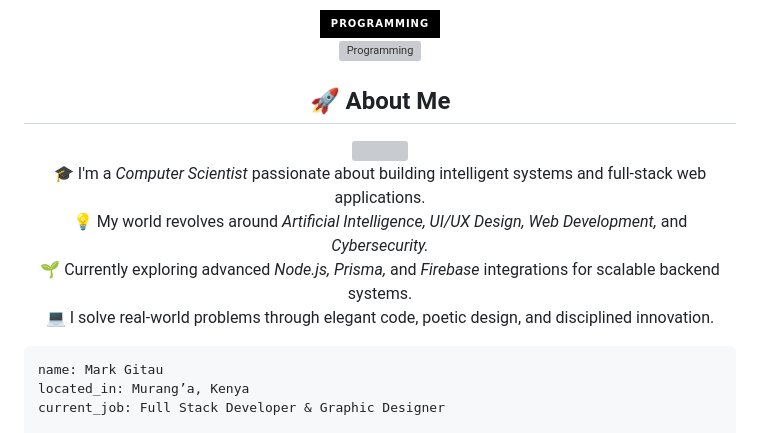
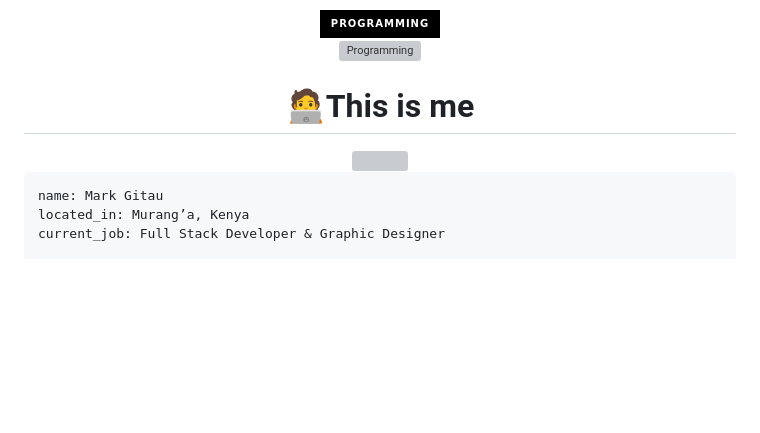
Before and after one commit to de-scientist/de-scientist, a Markdown page: README.md, the part around the change. GitHub-like rendering; badges without logos; blank space fills up the shorter version; grey boxes are pictures that could not be loaded.

```diff
--- a/README.md
+++ b/README.md
@@ -13,14 +13,9 @@
 
 <div align="center">
 
-## 🚀 About Me
+# 🧑‍💻This is me
 
 <img src="https://readme-typing-svg.demolab.com?font=Poppins&pause=1000&color=0AF7E6&center=true&vCenter=true&width=700&lines=Hey%2C+I'm+De-Scientist!;A+Computer+Scientist+%26+Full-Stack+Developer.;Building+intelligent+systems+with+purpose.;Passionate+about+AI%2C+UX%2C+and+innovation.;Every+day+is+a+day+to+learn%2C+earn%2C+and+return.">
-
-🎓 I'm a *Computer Scientist* passionate about building intelligent systems and full-stack web applications.
-💡 My world revolves around *Artificial Intelligence, UI/UX Design, Web Development,* and *Cybersecurity.*
-🌱 Currently exploring advanced *Node.js, Prisma,* and *Firebase* integrations for scalable backend systems.
-💻 I solve real-world problems through elegant code, poetic design, and disciplined innovation.
 
 </div>
 
```
